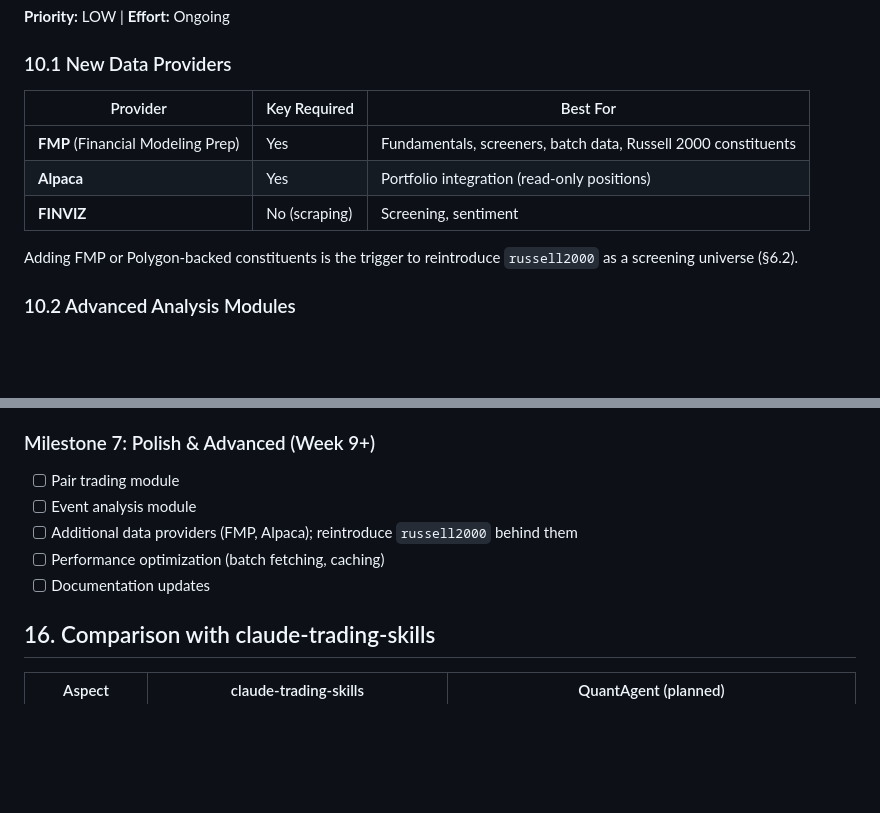
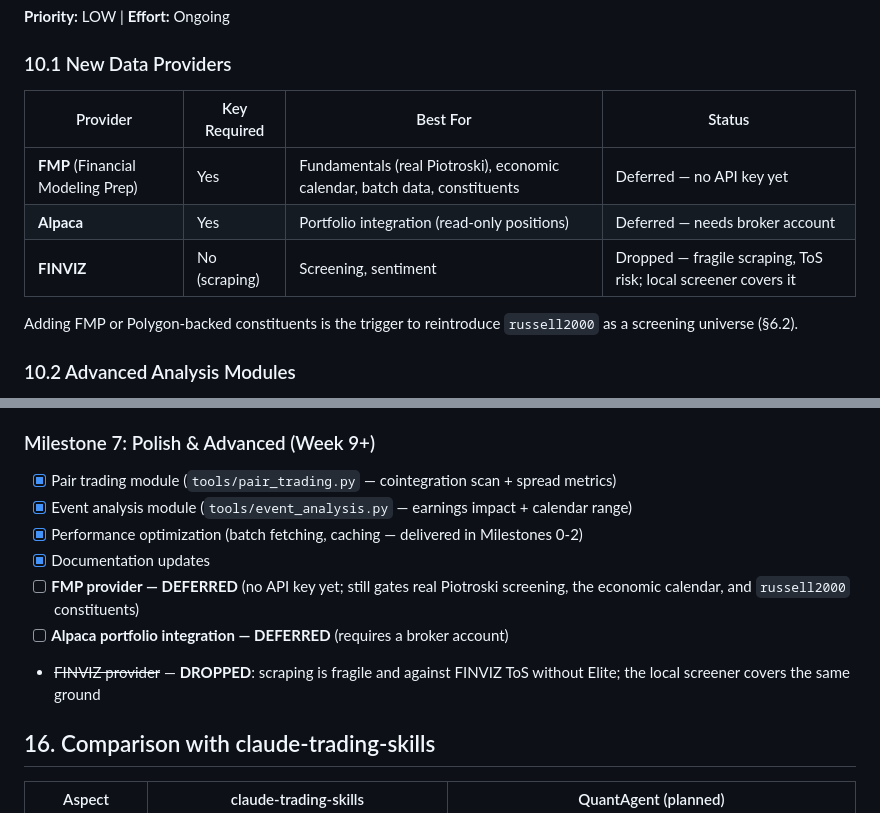
Before and after one commit to zawmyohtet/quant-agent, a Markdown page: docs/spec/market-analysis-expansion.md, 2 parts joined by grey strips. GitHub-like rendering; blank space fills up the shorter version.

```diff
--- a/docs/spec/market-analysis-expansion.md
+++ b/docs/spec/market-analysis-expansion.md
@@ -977,11 +977,11 @@ async def check_discipline_gate(
 
 ### 10.1 New Data Providers
 
-| Provider | Key Required | Best For |
-|---|---|---|
-| **FMP** (Financial Modeling Prep) | Yes | Fundamentals, screeners, batch data, Russell 2000 constituents |
-| **Alpaca** | Yes | Portfolio integration (read-only positions) |
-| **FINVIZ** | No (scraping) | Screening, sentiment |
+| Provider | Key Required | Best For | Status |
+|---|---|---|---|
+| **FMP** (Financial Modeling Prep) | Yes | Fundamentals (real Piotroski), economic calendar, batch data, constituents | Deferred — no API key yet |
+| **Alpaca** | Yes | Portfolio integration (read-only positions) | Deferred — needs broker account |
+| **FINVIZ** | No (scraping) | Screening, sentiment | Dropped — fragile scraping, ToS risk; local screener covers it |
 
 Adding FMP or Polygon-backed constituents is the trigger to reintroduce `russell2000` as a screening universe (§6.2).
 
@@ -1241,11 +1241,15 @@ All new code follows AGENTS.md: `from __future__ import annotations`, full type
 
 ### Milestone 7: Polish & Advanced (Week 9+)
 
-- [ ] Pair trading module
-- [ ] Event analysis module
-- [ ] Additional data providers (FMP, Alpaca); reintroduce `russell2000` behind them
-- [ ] Performance optimization (batch fetching, caching)
-- [ ] Documentation updates
+- [x] Pair trading module (`tools/pair_trading.py` — cointegration scan + spread metrics)
+- [x] Event analysis module (`tools/event_analysis.py` — earnings impact + calendar range)
+- [x] Performance optimization (batch fetching, caching — delivered in Milestones 0-2)
+- [x] Documentation updates
+- [ ] **FMP provider — DEFERRED** (no API key yet; still gates real Piotroski
+  screening, the economic calendar, and `russell2000` constituents)
+- [ ] **Alpaca portfolio integration — DEFERRED** (requires a broker account)
+- ~~FINVIZ provider~~ — **DROPPED**: scraping is fragile and against FINVIZ
+  ToS without Elite; the local screener covers the same ground
 
 ## 16. Comparison with claude-trading-skills
 
```
Also changed, not shown: other parts of docs/spec/market-analysis-expansion.md (+47 -47 lines), README.md (+5 -1 lines).
